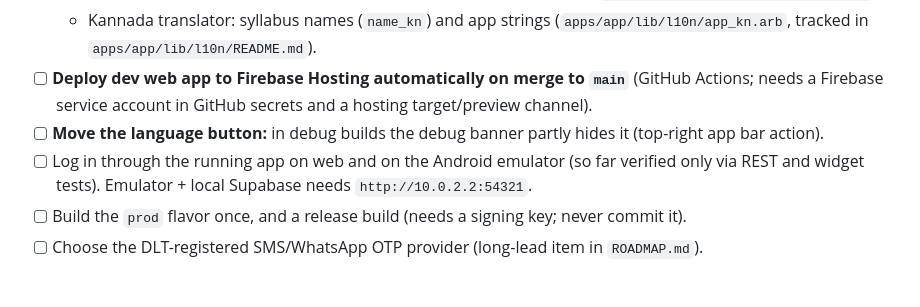
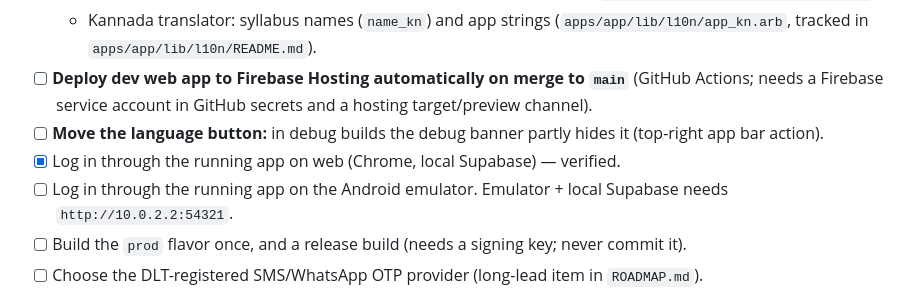
Before and after one commit to mvruksha-gravitas/prepvruksha, a Markdown page: docs/STATUS.md, the part around the change. GitHub-like rendering.

Commit message:
Mark web login through the app as verified
Co-Authored-By: Claude Opus 5.5 <noreply@anthropic.com>

```diff
--- a/docs/STATUS.md
+++ b/docs/STATUS.md
@@ -50,7 +50,8 @@ Privileges are identical locally and on dev (migration `20260927000100`), so loc
   - Kannada translator: syllabus names (`name_kn`) and app strings (`apps/app/lib/l10n/app_kn.arb`, tracked in `apps/app/lib/l10n/README.md`).
 - [ ] **Deploy dev web app to Firebase Hosting automatically on merge to `main`** (GitHub Actions; needs a Firebase service account in GitHub secrets and a hosting target/preview channel).
 - [ ] **Move the language button:** in debug builds the debug banner partly hides it (top-right app bar action).
-- [ ] Log in through the running app on web and on the Android emulator (so far verified only via REST and widget tests). Emulator + local Supabase needs `http://10.0.2.2:54321`.
+- [x] Log in through the running app on web (Chrome, local Supabase) — verified.
+- [ ] Log in through the running app on the Android emulator. Emulator + local Supabase needs `http://10.0.2.2:54321`.
 - [ ] Build the `prod` flavor once, and a release build (needs a signing key; never commit it).
 - [ ] Choose the DLT-registered SMS/WhatsApp OTP provider (long-lead item in `ROADMAP.md`).
 
```
